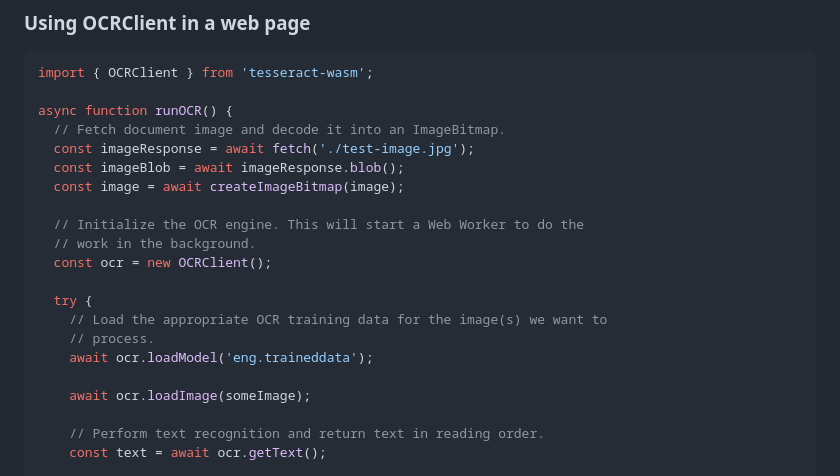
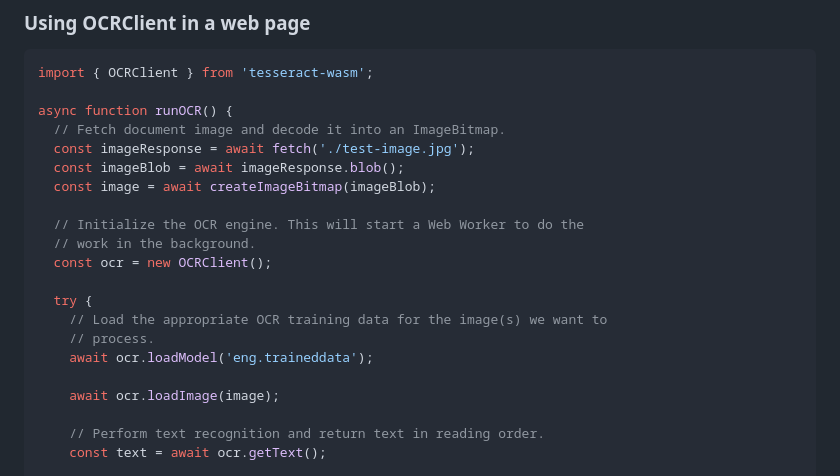
Before and after one commit to robertknight/tesseract-wasm, a Markdown page: README.md, the part around the change. GitHub-like rendering.

Commit message:
Fix a couple of code mistakes in the docs
Fix a couple of issues found while looking into https://github.com/robertknight/tesseract-wasm/discussions/92#discussioncomment-8315884.

```diff
--- a/README.md
+++ b/README.md
@@ -61,7 +61,7 @@ async function runOCR() {
   // Fetch document image and decode it into an ImageBitmap.
   const imageResponse = await fetch('./test-image.jpg');
   const imageBlob = await imageResponse.blob();
-  const image = await createImageBitmap(image);
+  const image = await createImageBitmap(imageBlob);
 
   // Initialize the OCR engine. This will start a Web Worker to do the
   // work in the background.
@@ -72,7 +72,7 @@ async function runOCR() {
     // process.
     await ocr.loadModel('eng.traineddata');
 
-    await ocr.loadImage(someImage);
+    await ocr.loadImage(image);
 
     // Perform text recognition and return text in reading order.
     const text = await ocr.getText();
```
